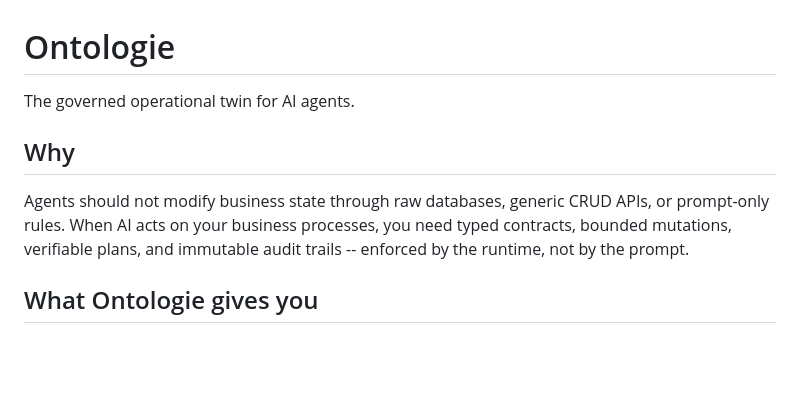
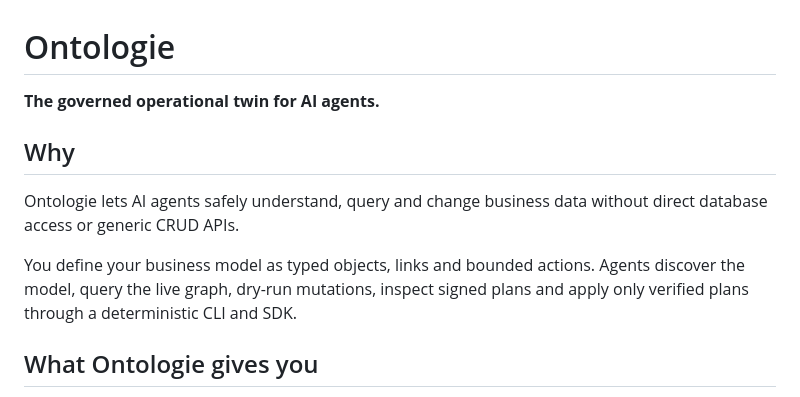
Before and after one commit to growthsystemes/ontologie-docs, a Markdown page: README.md, the part around the change. GitHub-like rendering; blank space fills up the shorter version.

Commit message:
Update README with improved clarity and formatting
Enhanced the README with bold text and clarified the purpose of Ontologie.

```diff
--- a/README.md
+++ b/README.md
@@ -1,10 +1,12 @@
 # Ontologie
 
-The governed operational twin for AI agents.
+**The governed operational twin for AI agents.**
 
 ## Why
 
-Agents should not modify business state through raw databases, generic CRUD APIs, or prompt-only rules. When AI acts on your business processes, you need typed contracts, bounded mutations, verifiable plans, and immutable audit trails -- enforced by the runtime, not by the prompt.
+Ontologie lets AI agents safely understand, query and change business data without direct database access or generic CRUD APIs.
+
+You define your business model as typed objects, links and bounded actions. Agents discover the model, query the live graph, dry-run mutations, inspect signed plans and apply only verified plans through a deterministic CLI and SDK.
 
 ## What Ontologie gives you
 
```
